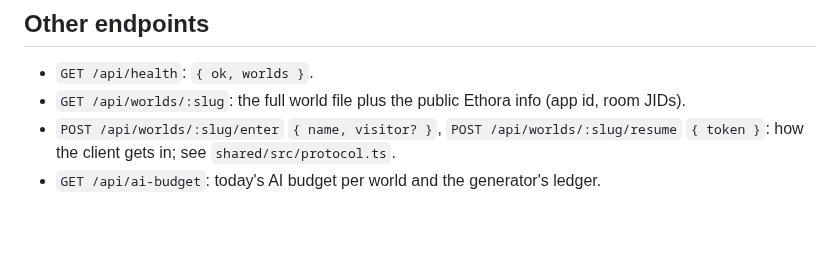
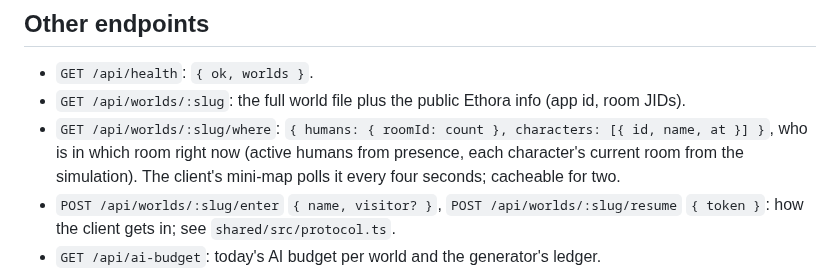
Before and after one commit to phwizard/bookworld, a Markdown page: docs/API.md, the part around the change. Rendered like a GitHub page; blank space fills up the shorter version.

```diff
--- a/docs/API.md
+++ b/docs/API.md
@@ -66,6 +66,7 @@ An image for any page, no JavaScript: `<img src="https://<world service>/api/bad
 
 - `GET /api/health`: `{ ok, worlds }`.
 - `GET /api/worlds/:slug`: the full world file plus the public Ethora info (app id, room JIDs).
+- `GET /api/worlds/:slug/where`: `{ humans: { roomId: count }, characters: [{ id, name, at }] }`, who is in which room right now (active humans from presence, each character's current room from the simulation). The client's mini-map polls it every four seconds; cacheable for two.
 - `POST /api/worlds/:slug/enter` `{ name, visitor? }`, `POST /api/worlds/:slug/resume` `{ token }`: how the client gets in; see `shared/src/protocol.ts`.
 - `GET /api/ai-budget`: today's AI budget per world and the generator's ledger.
 - `GET /api/metrics` (needs `METRICS_TOKEN`): the usage report, see `docs/GENERATOR.md`.
```
Also changed, not shown: docs/JOURNAL.md (+6 -0 lines), docs/journal/261025-10-minimap.jpg (added), 5 other files.
